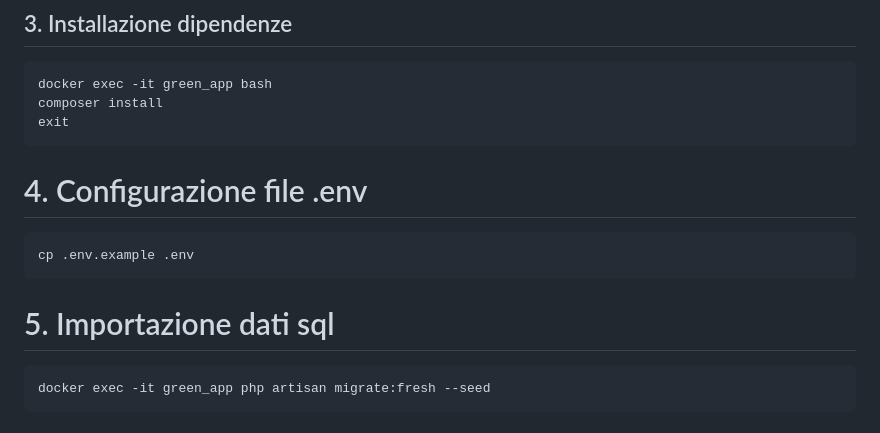
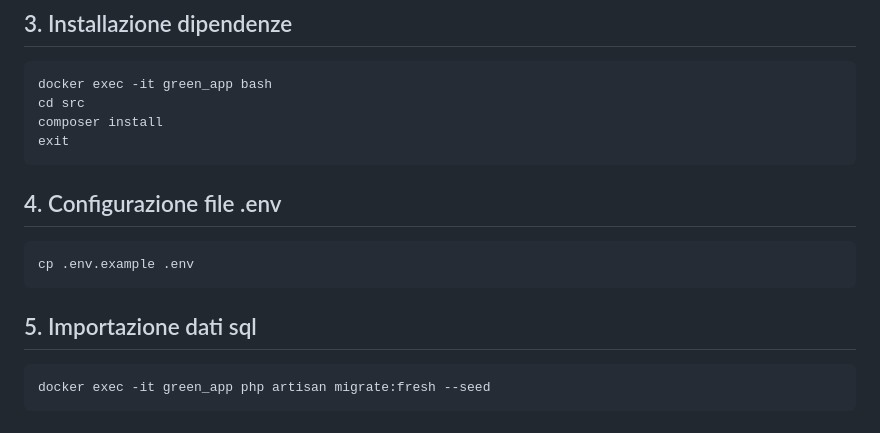
Before and after one commit to ragazzosamu/Green_School_Project, a Markdown page: README.md, the part around one of its changes. Drawn GitHub-style.

Commit message:
Update section headers in README.md to use correct format

````diff
--- a/README.md
+++ b/README.md
@@ -36,15 +36,16 @@ docker-compose up -d
 ## 3. Installazione dipendenze
 ```bash
 docker exec -it green_app bash
+cd src
 composer install
 exit
 ```
-# 4. Configurazione file .env
+## 4. Configurazione file .env
 ```bash
 cp .env.example .env
 ```
 
-# 5. Importazione dati sql
+## 5. Importazione dati sql
 ```bash
 docker exec -it green_app php artisan migrate:fresh --seed
 ```
````
Also changed, not shown: other parts of README.md (+5 -5 lines).
